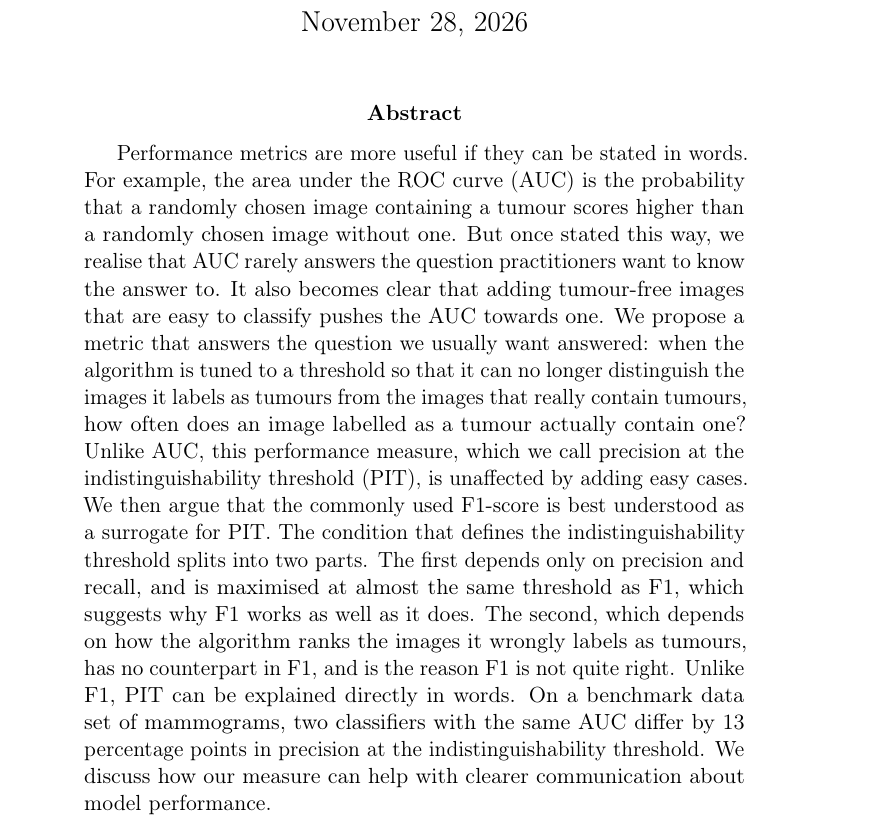
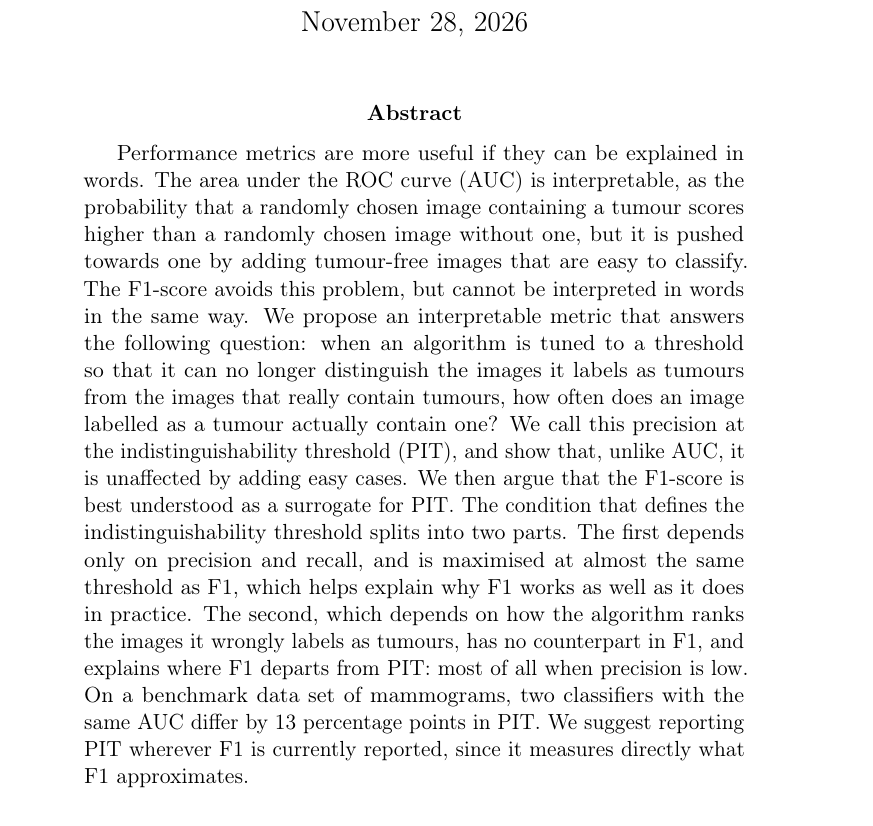
Before and after one commit to soccermatics/ABC, a LaTeX paper (Article/ABC.tex): part of page 1 of 30, cut so that both start at the same text. Compiled offline with pdfLaTeX.

Commit message:
Revise abstract around F1 as a surrogate for PIT
Co-Authored-By: Claude Opus 5.5 <noreply@anthropic.com>

```diff
--- a/Article/ABC.tex
+++ b/Article/ABC.tex
@@ -45,7 +45,7 @@
 \maketitle
 
 \begin{abstract}
-Performance metrics are more useful if they can be stated in words. For example, the area under the ROC curve (AUC) is the probability that a randomly chosen image containing a tumour scores higher than a randomly chosen image without one. But once stated this way, we realise that AUC rarely answers the question practitioners want to know the answer to. It also becomes clear that adding tumour-free images that are easy to classify pushes the AUC towards one. We propose a metric that answers the question we usually want answered: when the algorithm is tuned to a threshold so that it can no longer distinguish the images it labels as tumours from the images that really contain tumours, how often does an image labelled as a tumour actually contain one? Unlike AUC, this performance measure, which we call precision at the indistinguishability threshold (PIT), is unaffected by adding easy cases. We then argue that the commonly used F1-score is best understood as a surrogate for PIT. The condition that defines the indistinguishability threshold splits into two parts. The first depends only on precision and recall, and is maximised at almost the same threshold as F1, which suggests why F1 works as well as it does. The second, which depends on how the algorithm ranks the images it wrongly labels as tumours, has no counterpart in F1, and is the reason F1 is not quite right. Unlike F1, PIT can be explained directly in words. On a benchmark data set of mammograms, two classifiers with the same AUC differ by 13 percentage points in precision at the indistinguishability threshold. We discuss how our measure can help with clearer communication about model performance.
+Performance metrics are more useful if they can be explained in words. The area under the ROC curve (AUC) is interpretable, as the probability that a randomly chosen image containing a tumour scores higher than a randomly chosen image without one, but it is pushed towards one by adding tumour-free images that are easy to classify. The F1-score avoids this problem, but cannot be interpreted in words in the same way. We propose an interpretable metric that answers the following question: when an algorithm is tuned to a threshold so that it can no longer distinguish the images it labels as tumours from the images that really contain tumours, how often does an image labelled as a tumour actually contain one? We call this precision at the indistinguishability threshold (PIT), and show that, unlike AUC, it is unaffected by adding easy cases. We then argue that the F1-score is best understood as a surrogate for PIT. The condition that defines the indistinguishability threshold splits into two parts. The first depends only on precision and recall, and is maximised at almost the same threshold as F1, which helps explain why F1 works as well as it does in practice. The second, which depends on how the algorithm ranks the images it wrongly labels as tumours, has no counterpart in F1, and explains where F1 departs from PIT: most of all when precision is low. On a benchmark data set of mammograms, two classifiers with the same AUC differ by 13 percentage points in PIT. We suggest reporting PIT wherever F1 is currently reported, since it measures directly what F1 approximates.
 \end{abstract}
 
 \section*{Introduction}
```
Also changed, not shown: Article/ABC.pdf, README.md, 1 other file.
